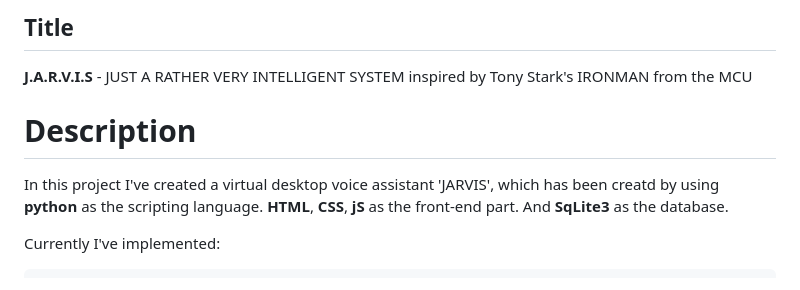
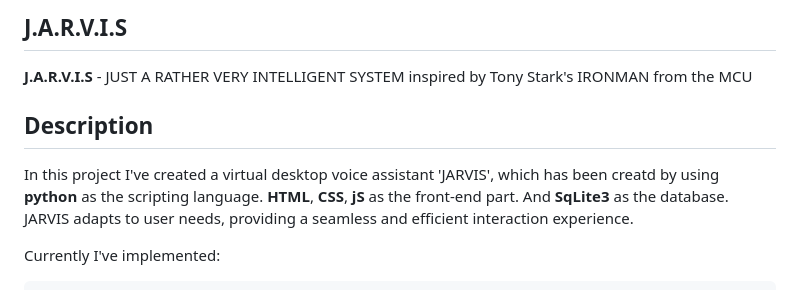
Before and after one commit to bodhisattwaMondal/Jarvis, a Markdown page: README.md, the part around the change printed below. Drawn GitHub-style.

````diff
--- a/README.md
+++ b/README.md
@@ -1,9 +1,9 @@
 
-## Title
+## J.A.R.V.I.S
 **J.A.R.V.I.S** - JUST A RATHER VERY INTELLIGENT SYSTEM inspired by Tony Stark's IRONMAN from the MCU
-# Description
+## Description
 
-In this project I've created a virtual desktop voice assistant 'JARVIS', which has been creatd by using **python** as the scripting language. **HTML**, **CSS**, **jS** as the front-end part. And **SqLite3** as the database.
+In this project I've created a virtual desktop voice assistant 'JARVIS', which has been creatd by using **python** as the scripting language. **HTML**, **CSS**, **jS** as the front-end part. And **SqLite3** as the database. JARVIS adapts to user needs, providing a seamless and efficient interaction experience.
 
 Currently I've implemented:
 ```
````
Also changed, not shown: other parts of README.md (+39 -1 lines).
